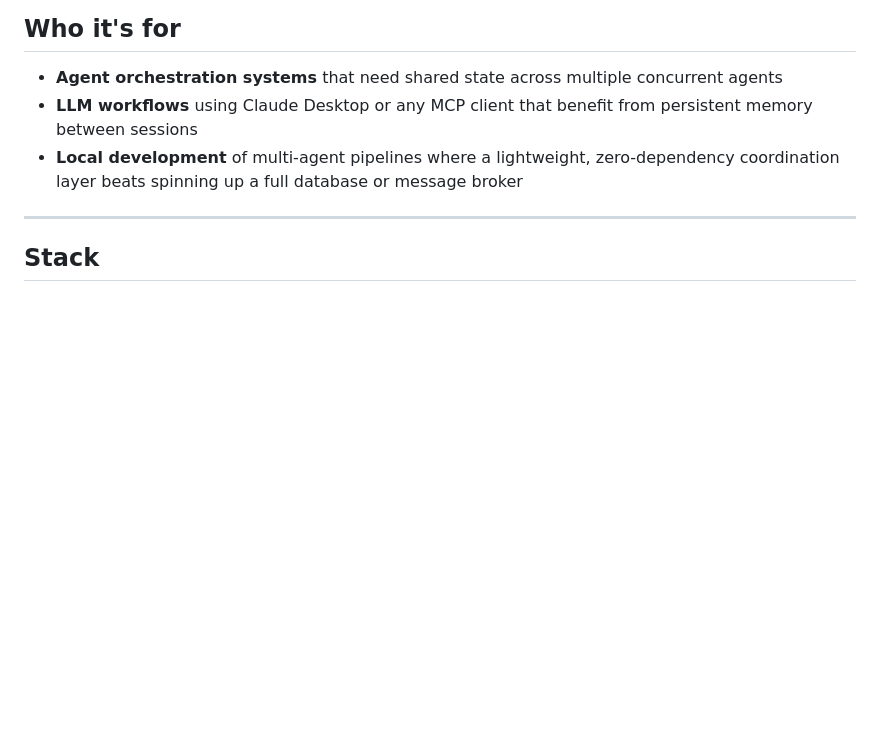
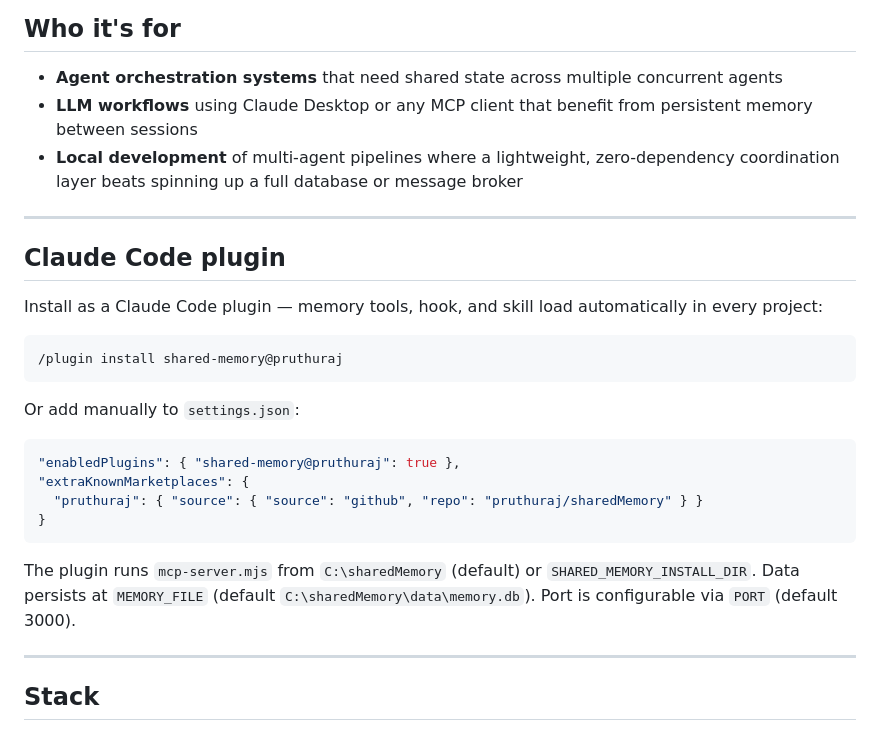
Before and after one commit to pruthuraj/sharedMemory, a Markdown page: readme.md, the part around the change. Rendered like a GitHub page; blank space fills up the shorter version.

Commit message:
docs: update install path to C:\sharedMemory, add plugin setup section

````diff
--- a/readme.md
+++ b/readme.md
@@ -47,6 +47,27 @@ Two protocols, same underlying store:
 
 ---
 
+## Claude Code plugin
+
+Install as a Claude Code plugin — memory tools, hook, and skill load automatically in every project:
+
+```
+/plugin install shared-memory@pruthuraj
+```
+
+Or add manually to `settings.json`:
+
+```json
+"enabledPlugins": { "shared-memory@pruthuraj": true },
+"extraKnownMarketplaces": {
+  "pruthuraj": { "source": { "source": "github", "repo": "pruthuraj/sharedMemory" } }
+}
+```
+
+The plugin runs `mcp-server.mjs` from `C:\sharedMemory` (default) or `SHARED_MEMORY_INSTALL_DIR`. Data persists at `MEMORY_FILE` (default `C:\sharedMemory\data\memory.db`). Port is configurable via `PORT` (default 3000).
+
+---
+
 ## Stack
 
 Node.js 24+, SQLite (`node:sqlite`), WebSocket (`ws`), Express. No build step. No external test framework — tests use Node's built-in `node:test`. Optional Hugging Face Transformers.js for semantic suggestions.
````
Also changed, not shown: guide.md (+30 -7 lines).
